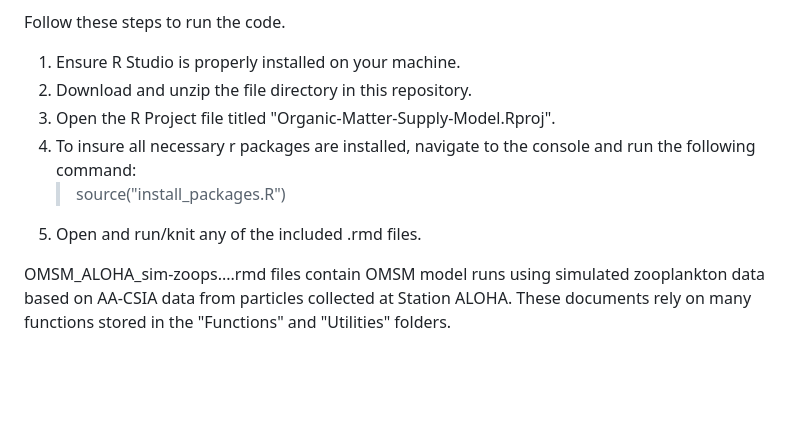
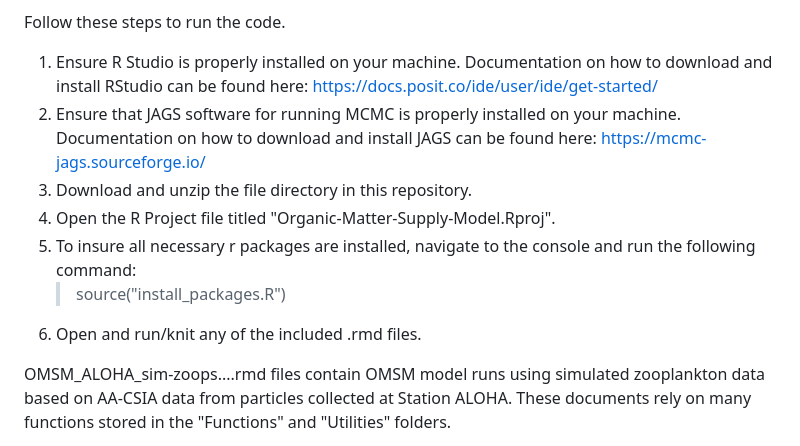
Before and after one commit to CH-Shea/Organic-Matter-Supply-Model, a Markdown page: README.md, the part around the change. GitHub-like rendering; blank space fills up the shorter version.

Commit message:
Update README.md
added JAGS installation instructions.

```diff
--- a/README.md
+++ b/README.md
@@ -3,12 +3,13 @@ The data and model code contained in this repository have not been peer reviewed
 The model description is currently submitted and being considered for publication.
 
 Follow these steps to run the code.
-1. Ensure R Studio is properly installed on your machine.
-2. Download and unzip the file directory in this repository.
-3. Open the R Project file titled "Organic-Matter-Supply-Model.Rproj".
-4. To insure all necessary r packages are installed, navigate to the console and run the following command:
+1. Ensure R Studio is properly installed on your machine. Documentation on how to download and install RStudio can be found here: https://docs.posit.co/ide/user/ide/get-started/
+2. Ensure that JAGS software for running MCMC is properly installed on your machine. Documentation on how to download and install JAGS can be found here: https://mcmc-jags.sourceforge.io/
+3. Download and unzip the file directory in this repository.
+4. Open the R Project file titled "Organic-Matter-Supply-Model.Rproj".
+5. To insure all necessary r packages are installed, navigate to the console and run the following command:
       > source("install_packages.R")
-5. Open and run/knit any of the included .rmd files.
+6. Open and run/knit any of the included .rmd files.
 
 OMSM_ALOHA_sim-zoops....rmd files contain OMSM model runs using simulated zooplankton data based on AA-CSIA data from particles collected at Station ALOHA. These documents rely on many functions stored in the "Functions" and "Utilities" folders.
 - The base version treats Phe as a conservative tracer, though Phe fractionates during zooplankton data simulation.
```
